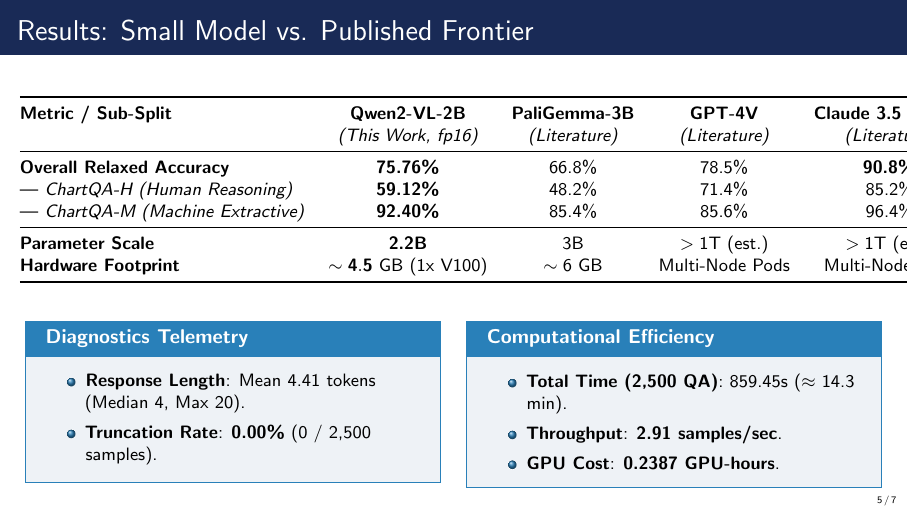
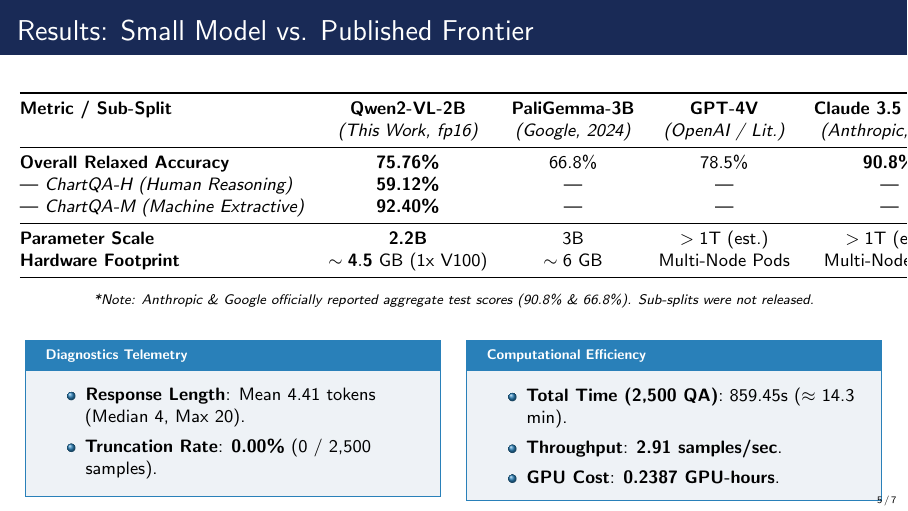
Before and after one commit to pratch/frontier-hw-benchmark, LaTeX slides (presentation.tex): page 5 of 7. Compiled offline with pdfLaTeX.

Commit message:
docs: strictly cite aggregate benchmark scores and mark unreleased sub-splits with dashes

```diff
--- a/presentation.tex
+++ b/presentation.tex
@@ -204,17 +201,21 @@
         \begin{tabular}{@{}lcccc@{}}
             \toprule
             \textbf{Metric / Sub-Split} & \textbf{Qwen2-VL-2B} & \textbf{PaliGemma-3B} & \textbf{GPT-4V} & \textbf{Claude 3.5 Sonnet} \\
-            & \textit{(This Work, fp16)} & \textit{(Literature)} & \textit{(Literature)} & \textit{(Literature)} \\
+            & \textit{(This Work, fp16)} & \textit{(Google, 2024)} & \textit{(OpenAI / Lit.)} & \textit{(Anthropic, 2024)} \\
             \midrule
             \textbf{Overall Relaxed Accuracy} & \textbf{75.76\%} & 66.8\% & 78.5\% & \textbf{90.8\%} \\
-            --- \textit{ChartQA-H (Human Reasoning)} & \textbf{59.12\%} & 48.2\% & 71.4\% & 85.2\% \\
-            --- \textit{ChartQA-M (Machine Extractive)} & \textbf{92.40\%} & 85.4\% & 85.6\% & 96.4\% \\
+            --- \textit{ChartQA-H (Human Reasoning)} & \textbf{59.12\%} & --- & --- & --- \\
+            --- \textit{ChartQA-M (Machine Extractive)} & \textbf{92.40\%} & --- & --- & --- \\
             \midrule
             \textbf{Parameter Scale} & \textbf{2.2B} & 3B & $>1\text{T (est.)}$ & $>1\text{T (est.)}$ \\
             \textbf{Hardware Footprint} & $\mathbf{\sim 4.5\text{ GB (1x V100)}}$ & $\sim 6\text{ GB}$ & Multi-Node Pods & Multi-Node Pods \\
             \bottomrule
         \end{tabular}
     \end{table}
+
+    \vspace{0.1cm}
+    \centering
+    \scriptsize \textit{*Note: Anthropic \& Google officially reported aggregate test scores (90.8\% \& 66.8\%). Sub-splits were not released.}
 
     \vspace{0.2cm}
     \begin{columns}[T]
```
Also changed, not shown: README.md, presentation.tex (3 more changed lines).
